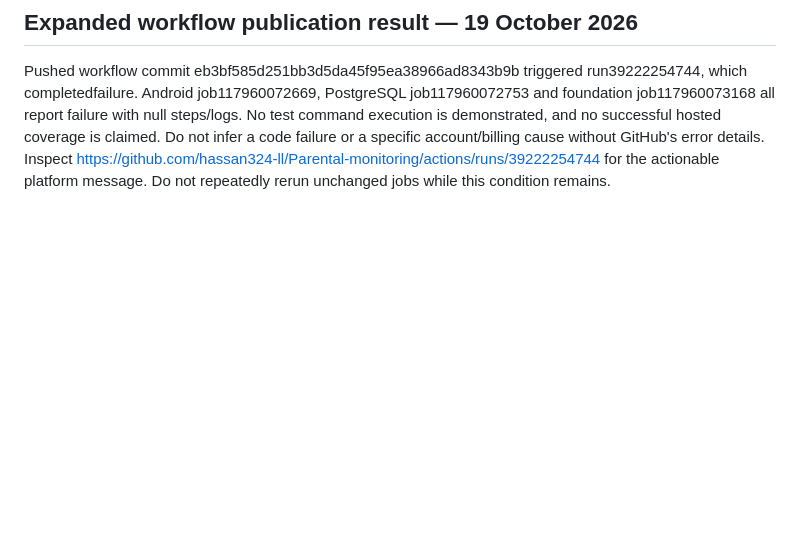
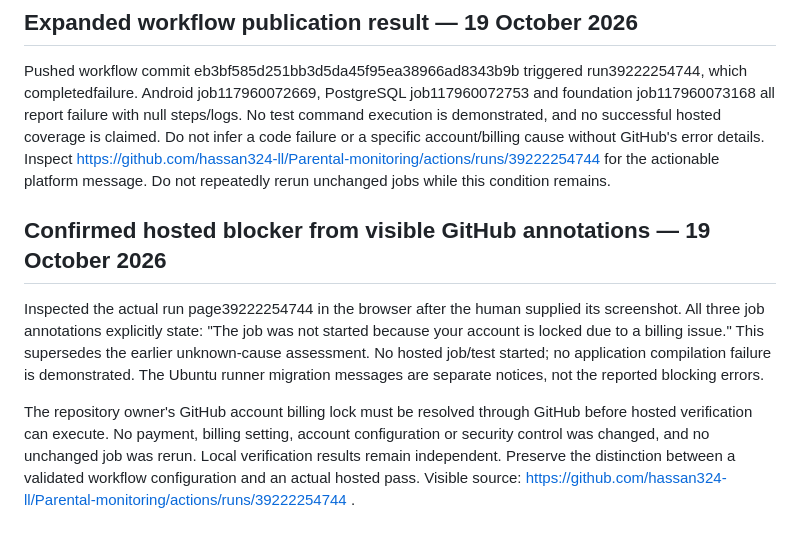
Before and after one commit to hassan324-ll/Parental-monitoring, a Markdown page: docs/ci-verification.md, the part around the change. Rendered like a GitHub page; blank space fills up the shorter version.

```diff
--- a/docs/ci-verification.md
+++ b/docs/ci-verification.md
@@ -29,3 +29,9 @@ The expanded Linux job commands, third-party setup actions, container service, r
 ## Expanded workflow publication result — 19 October 2026
 
 Pushed workflow commit eb3bf585d251bb3d5da45f95ea38966ad8343b9b triggered run39222254744, which completedfailure. Android job117960072669, PostgreSQL job117960072753 and foundation job117960073168 all report failure with null steps/logs. No test command execution is demonstrated, and no successful hosted coverage is claimed. Do not infer a code failure or a specific account/billing cause without GitHub's error details. Inspect https://github.com/hassan324-ll/Parental-monitoring/actions/runs/39222254744 for the actionable platform message. Do not repeatedly rerun unchanged jobs while this condition remains.
+
+## Confirmed hosted blocker from visible GitHub annotations — 19 October 2026
+
+Inspected the actual run page39222254744 in the browser after the human supplied its screenshot. All three job annotations explicitly state: "The job was not started because your account is locked due to a billing issue." This supersedes the earlier unknown-cause assessment. No hosted job/test started; no application compilation failure is demonstrated. The Ubuntu runner migration messages are separate notices, not the reported blocking errors.
+
+The repository owner's GitHub account billing lock must be resolved through GitHub before hosted verification can execute. No payment, billing setting, account configuration or security control was changed, and no unchanged job was rerun. Local verification results remain independent. Preserve the distinction between a validated workflow configuration and an actual hosted pass. Visible source: https://github.com/hassan324-ll/Parental-monitoring/actions/runs/39222254744 .
```
Also changed, not shown: docs/FULL_PROJECT_VERIFICATION_REPORT.md (+6 -0 lines).
